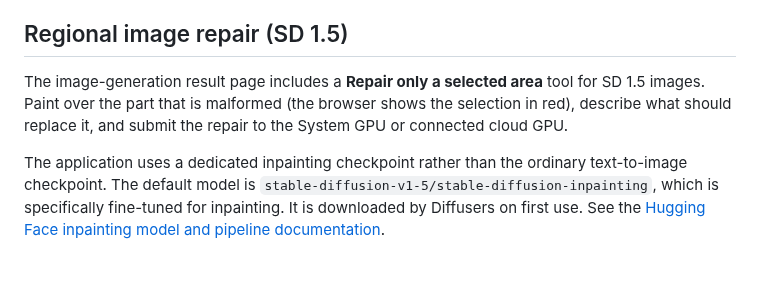
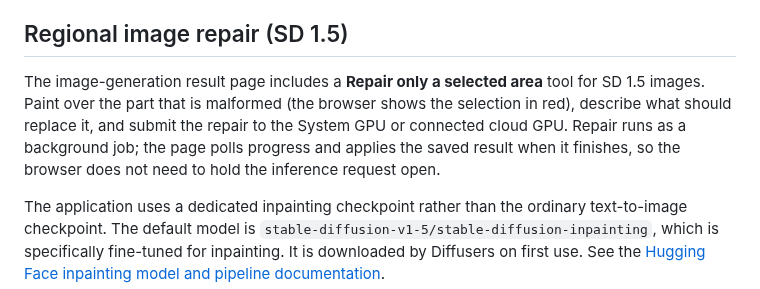
Before and after one commit to AbhishekSingh971/local_private_image_generation, a Markdown page: README.md, the part around the change. Drawn GitHub-style; blank space fills up the shorter version.

Commit message:
Document background job behavior for regional repair

```diff
--- a/README.md
+++ b/README.md
@@ -218,7 +218,7 @@ The reviewer checks the original request, whether requested edits appear to have
 
 ## Regional image repair (SD 1.5)
 
-The image-generation result page includes a **Repair only a selected area** tool for SD 1.5 images. Paint over the part that is malformed (the browser shows the selection in red), describe what should replace it, and submit the repair to the System GPU or connected cloud GPU.
+The image-generation result page includes a **Repair only a selected area** tool for SD 1.5 images. Paint over the part that is malformed (the browser shows the selection in red), describe what should replace it, and submit the repair to the System GPU or connected cloud GPU. Repair runs as a background job; the page polls progress and applies the saved result when it finishes, so the browser does not need to hold the inference request open.
 
 The application uses a dedicated inpainting checkpoint rather than the ordinary text-to-image checkpoint. The default model is `stable-diffusion-v1-5/stable-diffusion-inpainting`, which is specifically fine-tuned for inpainting. It is downloaded by Diffusers on first use. See the [Hugging Face inpainting model and pipeline documentation](https://huggingface.co/docs/diffusers/main/en/api/pipelines/stable_diffusion/inpaint).
 
```
